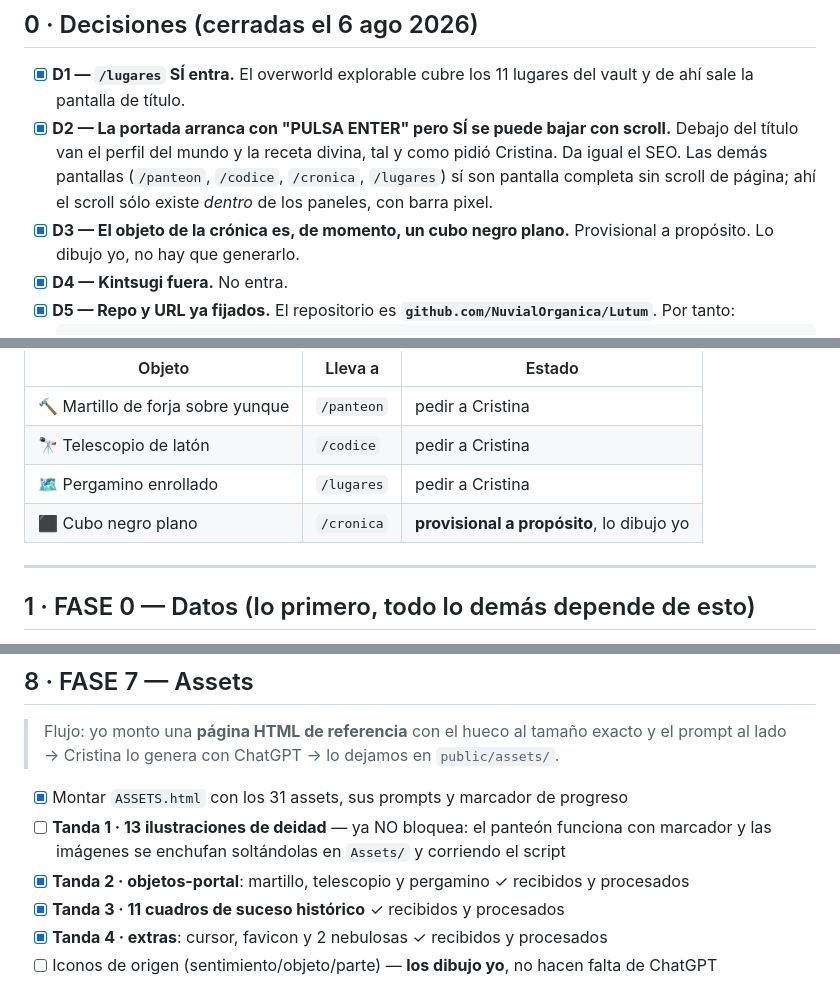
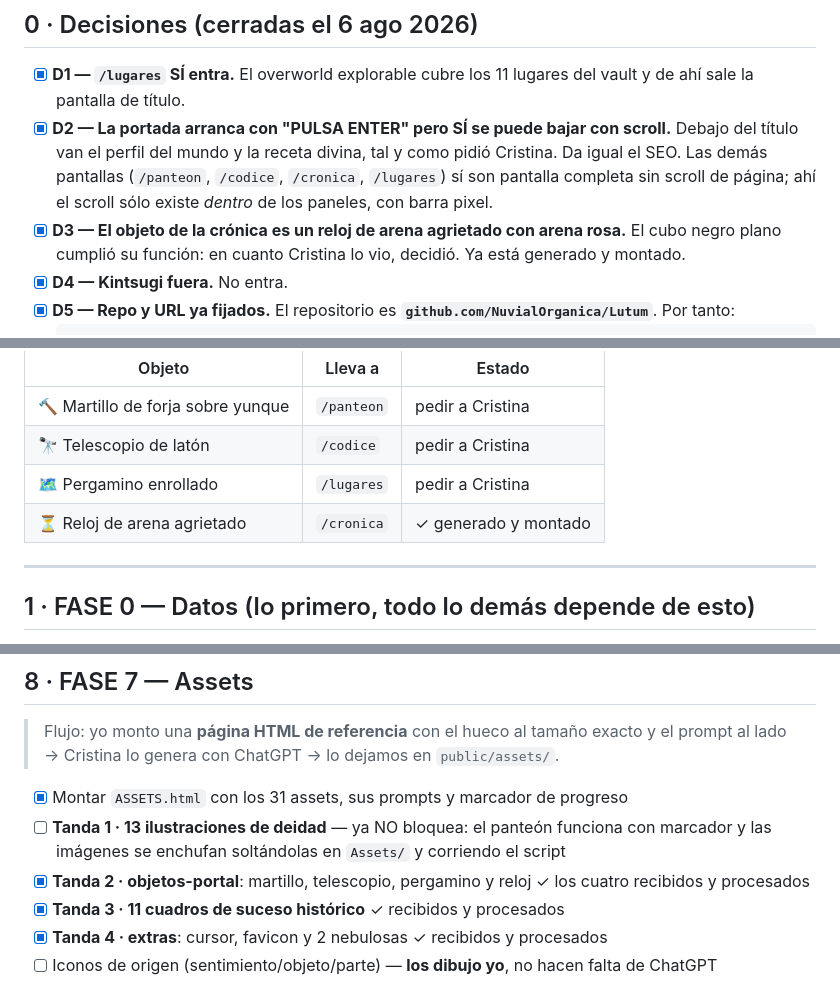
Before and after one commit to NuvialOrganica/Lutum, a Markdown page: PLAN.md, 3 parts joined by grey strips. Drawn GitHub-style.

Commit message:
El reloj de arena de la crónica
Ya está el objeto que faltaba. Entró solo: la web comprobaba en cada
compilación si existía el PNG, así que al dejarlo en Assets/ y pasar el
conversor, el cubo negro provisional y su etiqueta desaparecieron sin
tocar una línea de código.

1,5 MB -> 5 KB, 128x128 de arte a 32 colores.

Co-Authored-By: Claude Opus 5 <noreply@anthropic.com>

````diff
--- a/PLAN.md
+++ b/PLAN.md
@@ -11,7 +11,7 @@
 
 - [x] **D1 — `/lugares` SÍ entra.** El overworld explorable cubre los 11 lugares del vault y de ahí sale la pantalla de título.
 - [x] **D2 — La portada arranca con "PULSA ENTER" pero SÍ se puede bajar con scroll.** Debajo del título van el perfil del mundo y la receta divina, tal y como pidió Cristina. Da igual el SEO. Las demás pantallas (`/panteon`, `/codice`, `/cronica`, `/lugares`) sí son pantalla completa sin scroll de página; ahí el scroll sólo existe *dentro* de los paneles, con barra pixel.
-- [x] **D3 — El objeto de la crónica es, de momento, un cubo negro plano.** Provisional a propósito. Lo dibujo yo, no hay que generarlo.
+- [x] **D3 — El objeto de la crónica es un reloj de arena agrietado con arena rosa.** El cubo negro plano cumplió su función: en cuanto Cristina lo vio, decidió. Ya está generado y montado.
 - [x] **D4 — Kintsugi fuera.** No entra.
 - [x] **D5 — Repo y URL ya fijados.** El repositorio es **`github.com/NuvialOrganica/Lutum`**. Por tanto:
   ```js
@@ -31,7 +31,7 @@ La navegación es diegética: no hay menú, hay objetos flotando. Aparecen al fi
 | 🔨 Martillo de forja sobre yunque | `/panteon` | pedir a Cristina |
 | 🔭 Telescopio de latón | `/codice` | pedir a Cristina |
 | 🗺️ Pergamino enrollado | `/lugares` | pedir a Cristina |
-| ⬛ Cubo negro plano | `/cronica` | **provisional a propósito**, lo dibujo yo |
+| ⏳ Reloj de arena agrietado | `/cronica` | ✓ generado y montado |
 
 ---
 
@@ -127,7 +127,7 @@ La navegación es diegética: no hay menú, hay objetos flotando. Aparecen al fi
 
 - [x] Montar `ASSETS.html` con los 31 assets, sus prompts y marcador de progreso
 - [ ] **Tanda 1 · 13 ilustraciones de deidad** — ya NO bloquea: el panteón funciona con marcador y las imágenes se enchufan soltándolas en `Assets/` y corriendo el script
-- [x] **Tanda 2 · objetos-portal**: martillo, telescopio y pergamino ✓ recibidos y procesados
+- [x] **Tanda 2 · objetos-portal**: martillo, telescopio, pergamino y reloj ✓ los cuatro recibidos y procesados
 - [x] **Tanda 3 · 11 cuadros de suceso histórico** ✓ recibidos y procesados
 - [x] **Tanda 4 · extras**: cursor, favicon y 2 nebulosas ✓ recibidos y procesados
 - [ ] Iconos de origen (sentimiento/objeto/parte) — **los dibujo yo**, no hacen falta de ChatGPT
````
